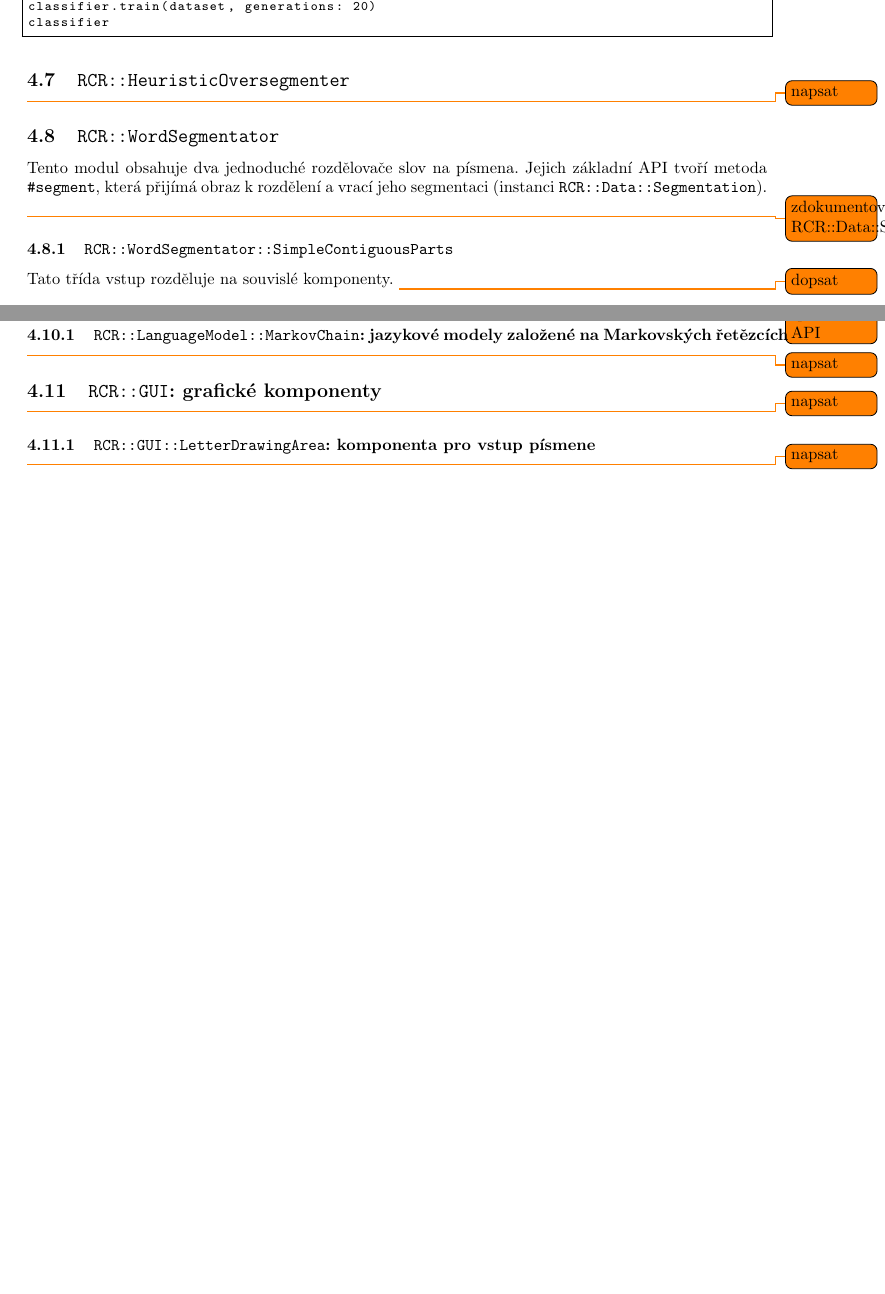
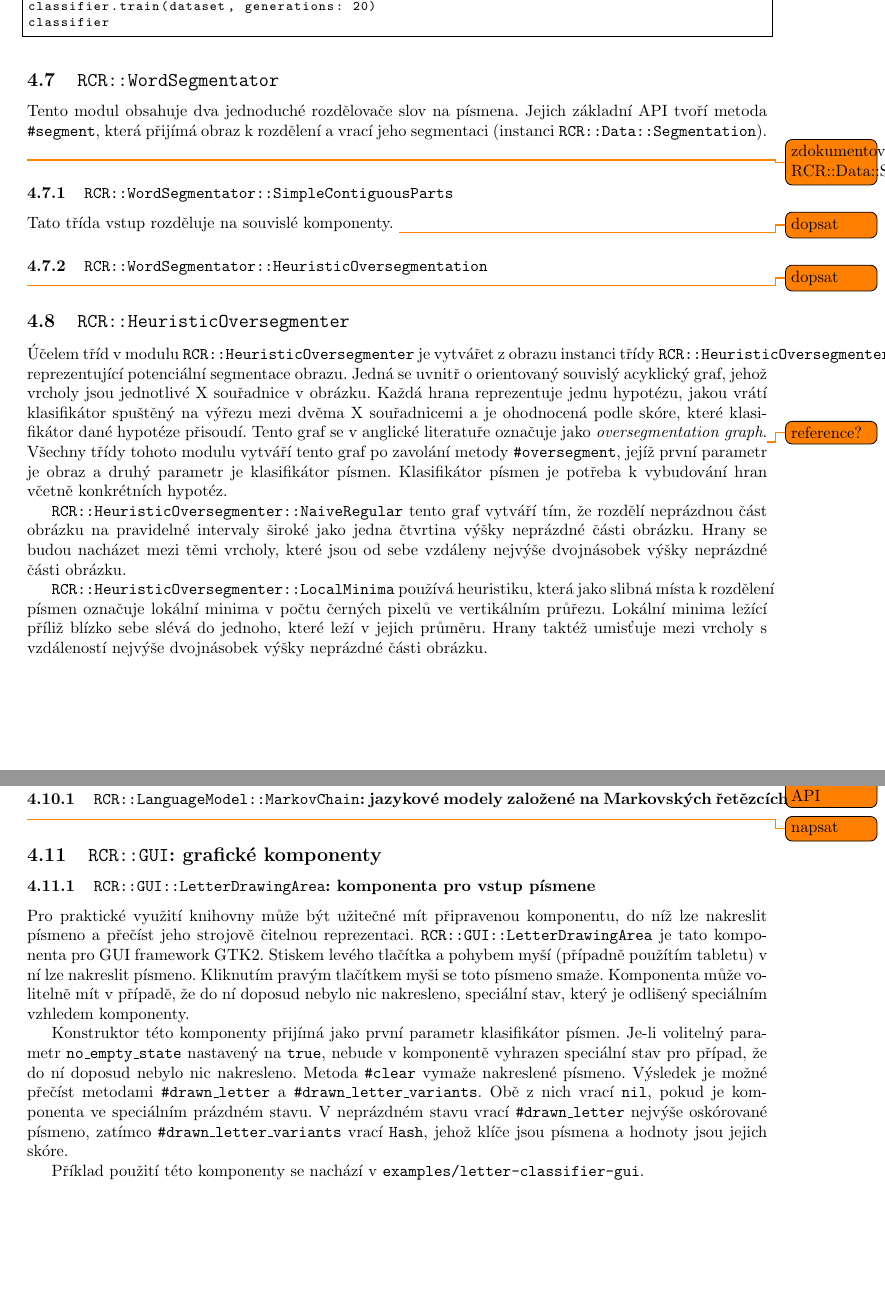
Before and after one commit to MichalPokorny/rcr, a LaTeX document (docs/user_docs.tex): two parts of pages 11 and 12 of 14 before the commit and two parts of pages 11 and 12 of 15 after it, joined at a grey line, cut so that both start at the same text, the shorter picture padded with empty space. Compiled offline with pdfLaTeX.

Commit message:
opravy, verzovani, dokumentace

```diff
--- a/docs/user_docs.tex
+++ b/docs/user_docs.tex
@@ -6,6 +6,7 @@
 \documentclass[a4paper]{article}
 \usepackage{fullpage}
 \usepackage[utf8]{inputenc}
+\usepackage[nottoc,numbib]{tocbibind}
 % \usepackage{amssymb}
 % \usepackage{amsmath}
 \usepackage[czech]{babel}
@@ -793,9 +796,6 @@ classifier.train(dataset, generations: 20)
 classifier
 \end{lstlisting}
 
-\subsection{\texttt{RCR::HeuristicOversegmenter}}
-\todo{napsat}
-
 \subsection{\texttt{RCR::WordSegmentator}}
 Tento modul obsahuje dva jednoduché rozdělovače slov na písmena.
 Jejich základní API tvoří metoda \texttt{\#segment}, která přijímá obraz k
@@ -805,6 +805,36 @@ rozdělení a vrací jeho segmentaci (instanci \texttt{RCR::Data::Segmentation})
 \subsubsection{\texttt{RCR::WordSegmentator::SimpleContiguousParts}}
 Tato třída vstup rozděluje na souvislé komponenty.
 \todo{dopsat}
+
+\subsubsection{\texttt{RCR::WordSegmentator::HeuristicOversegmentation}}
+\todo{dopsat}
+
+\subsection{\texttt{RCR::HeuristicOversegmenter}}
+Účelem tříd v modulu \texttt{RCR::HeuristicOversegmenter} je vytvářet z obrazu
+instanci třídy \texttt{RCR::HeuristicOversegmenter::Oversegmentation}
+reprezentující potenciální segmentace obrazu. Jedná se uvnitř o orientovaný
+souvislý acyklický graf, jehož vrcholy jsou jednotlivé X souřadnice v obrázku.
+Každá hrana reprezentuje jednu hypotézu, jakou vrátí klasifikátor spuštěný na
+výřezu mezi dvěma X souřadnicemi a je ohodnocená podle skóre, které klasifikátor
+dané hypotéze přisoudí. Tento graf se v anglické literatuře označuje jako
+\textit{oversegmentation graph}.\todo{reference?}
+Všechny třídy tohoto modulu vytváří tento graf po zavolání metody
+\texttt{\#oversegment}, jejíž první parametr je obraz a druhý parametr je
+klasifikátor písmen. Klasifikátor písmen je potřeba k vybudování hran včetně
+konkrétních hypotéz.
+
+% TODO: test
+\texttt{RCR::HeuristicOversegmenter::NaiveRegular} tento graf vytváří tím, že
+rozdělí neprázdnou část obrázku na pravidelné intervaly široké jako jedna
+čtvrtina výšky neprázdné části obrázku. Hrany se budou nacházet mezi těmi
+vrcholy, které jsou od sebe vzdáleny nejvýše dvojnásobek výšky neprázdné části
+obrázku.
+
+\texttt{RCR::HeuristicOversegmenter::LocalMinima} používá heuristiku, která
+jako slibná místa k rozdělení písmen označuje lokální minima v počtu
+černých pixelů ve vertikálním průřezu. Lokální minima ležící příliž blízko
+sebe slévá do jednoho, které leží v jejich průměru. Hrany taktéž umisťuje
+mezi vrcholy s vzdáleností nejvýše dvojnásobek výšky neprázdné části obrázku.
 
 \subsection{\texttt{RCR::MarkovChain}: Markovské řetězce}
 Knihovna RCR používá Markovské řetězce jako primitiva uvnitř jazykových modelů.
@@ -861,10 +891,28 @@ založené na Markovských řetězcích}
 \todo{napsat}
 
 \subsection{\texttt{RCR::GUI}: grafické komponenty}
-\todo{napsat}
 \subsubsection{\texttt{RCR::GUI::LetterDrawingArea}: komponenta pro vstup
 písmene}
-\todo{napsat}
+Pro praktické využití knihovny může být užitečné mít připravenou komponentu,
+do níž lze nakreslit písmeno a přečíst jeho strojově čitelnou reprezentaci.
+\texttt{RCR::GUI::LetterDrawingArea} je tato komponenta pro GUI framework GTK2.
+Stiskem levého tlačítka a pohybem myší (případně použítím tabletu) v ní lze
+nakreslit písmeno. Kliknutím pravým tlačítkem myši se toto písmeno smaže.
+Komponenta může volitelně mít v případě, že do ní doposud nebylo nic nakresleno,
+speciální stav, který je odlišený speciálním vzhledem komponenty.
+
+Konstruktor této komponenty přijímá jako první parametr klasifikátor písmen.
+Je-li volitelný parametr \texttt{no\_empty\_state} nastavený na \texttt{true},
+nebude v komponentě vyhrazen speciální stav pro případ, že do ní doposud nebylo
+nic nakresleno.
+Metoda \texttt{\#clear} vymaže nakreslené písmeno. Výsledek je možné přečíst
+metodami \texttt{\#drawn\_letter} a \texttt{\#drawn\_letter\_variants}.
+Obě z nich vrací \texttt{nil}, pokud je komponenta ve speciálním prázdném stavu.
+V neprázdném stavu vrací \texttt{\#drawn\_letter} nejvýše oskórované písmeno,
+zatímco \texttt{\#drawn\_letter\_variants} vrací \texttt{Hash}, jehož klíče jsou
+písmena a hodnoty jsou jejich skóre.
+
+Příklad použití této komponenty se nachází v \texttt{examples/letter-classifier-gui}.
 
 \subsection{\texttt{RCR::Marshal}: ukládání a načítání}
 Všechny komponenty knihovny umožňující ukládání a načítání z disku jsou odvozeny
```
Also changed, not shown: README.md, docs/Makefile, docs/user_docs.tex (20 more changed lines), 10 other files.
